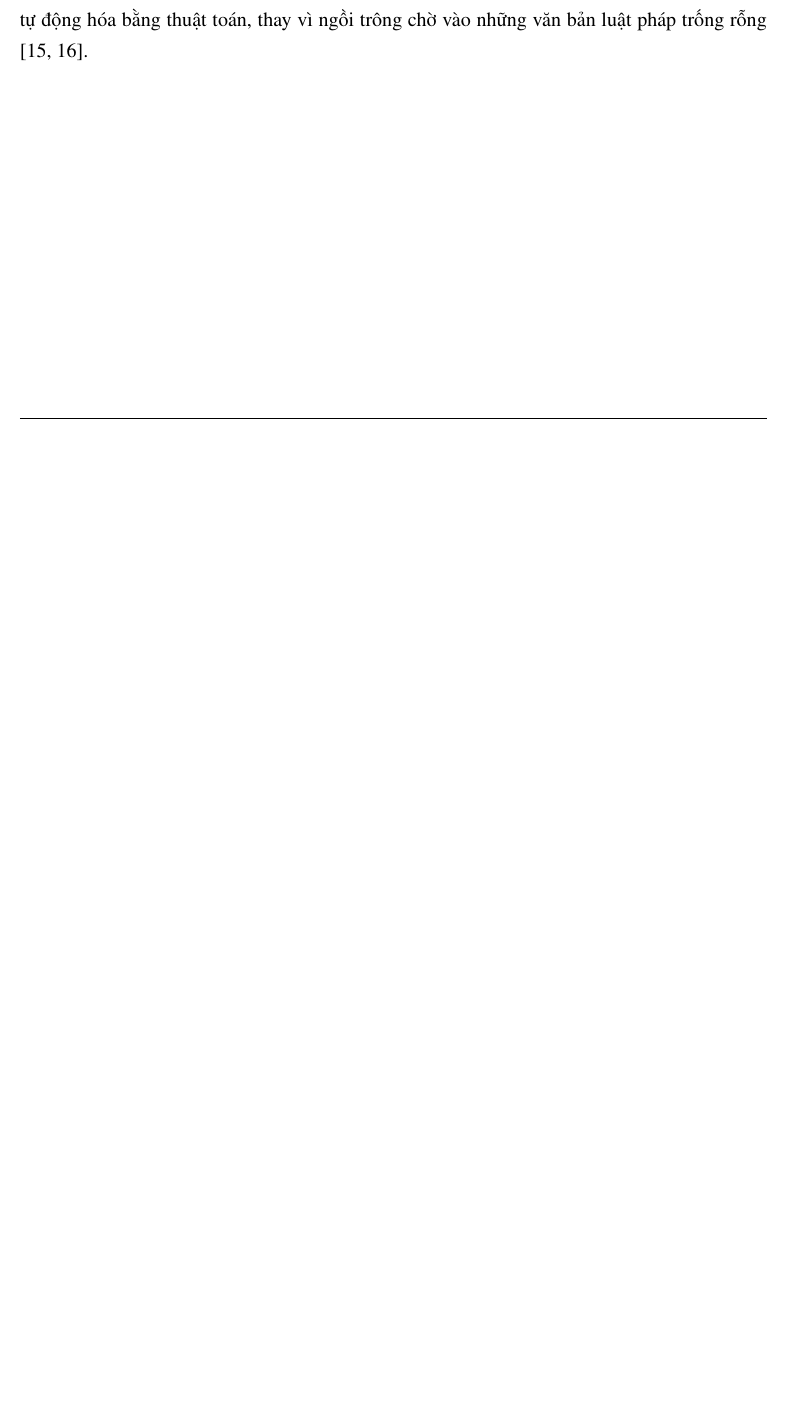
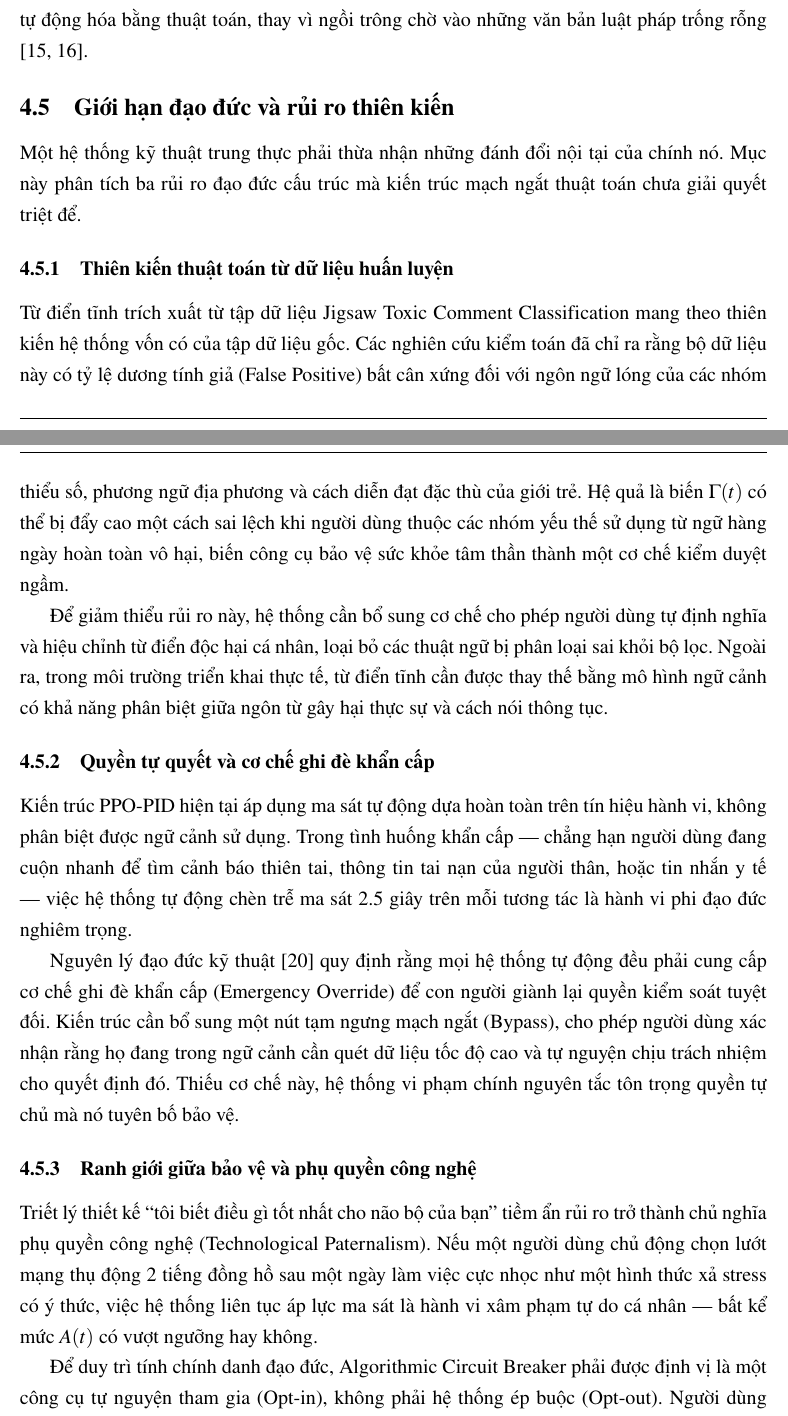
Before and after one commit to dvydinh/algorithmic-circuit-breaker, a LaTeX document (report/main.tex, which reads report/content/05_daoduc.tex): part of page 20 of 31 before the commit and two parts of pages 20 and 21 of 32 after it, the two joined at a grey line, cut so that both start at the same text, the shorter picture padded with empty space. Compiled offline with pdfLaTeX.

Commit message:
docs: add ethical limitations section addressing bias, override and paternalism

```diff
--- a/report/content/05_daoduc.tex
+++ b/report/content/05_daoduc.tex
@@ -31,3 +31,25 @@ Biến trạng thái phân tích được tối giản hóa thuần túy thao t
 Các nền tảng mạng xã hội đang liên tục tối ưu hóa thuật toán gợi ý mà cố tình lờ đi tính ngoại biên tâm lý - những hệ lụy thao túng và nhận thức đổ vỡ lên người dùng. Đồ án này khẳng định một nguyên tắc cốt lõi: kỹ sư phần mềm không chỉ chịu trách nhiệm về chức năng của dòng code, mà phải chịu trách nhiệm trực tiếp cho vòng lặp tương tác thiết kế nên hành vi mà hệ thống đó tạo ra.
 
 Việc chủ động thiết kế một mạch ngắt thuật toán phân cấp dựa trên học tăng cường sâu không đơn thuần là một bản vá kỹ thuật, mà là một tuyên ngôn đạo đức: chúng ta quy kết việc sử dụng máy học thuần túy để thao túng tâm lý vô thức là phi đạo đức, đồng thời khẳng định rằng kỹ sư phần mềm có quyền năng dùng chính trí tuệ nhân tạo để khắc chế trí tuệ nhân tạo. Trách nhiệm bảo vệ quyền tự chủ của con người trên không gian mạng hoàn toàn có thể được tự động hóa bằng thuật toán, thay vì ngồi trông chờ vào những văn bản luật pháp trống rỗng \cite{eu_dsa, vn_cybersec}.
+
+\subsection{Giới hạn đạo đức và rủi ro thiên kiến}
+
+Một hệ thống kỹ thuật trung thực phải thừa nhận những đánh đổi nội tại của chính nó. Mục này phân tích ba rủi ro đạo đức cấu trúc mà kiến trúc mạch ngắt thuật toán chưa giải quyết triệt để.
+
+\subsubsection{Thiên kiến thuật toán từ dữ liệu huấn luyện}
+
+Từ điển tĩnh trích xuất từ tập dữ liệu Jigsaw Toxic Comment Classification mang theo thiên kiến hệ thống vốn có của tập dữ liệu gốc. Các nghiên cứu kiểm toán đã chỉ ra rằng bộ dữ liệu này có tỷ lệ dương tính giả (False Positive) bất cân xứng đối với ngôn ngữ lóng của các nhóm thiểu số, phương ngữ địa phương và cách diễn đạt đặc thù của giới trẻ. Hệ quả là biến $\Gamma(t)$ có thể bị đẩy cao một cách sai lệch khi người dùng thuộc các nhóm yếu thế sử dụng từ ngữ hàng ngày hoàn toàn vô hại, biến công cụ bảo vệ sức khỏe tâm thần thành một cơ chế kiểm duyệt ngầm.
+
+Để giảm thiểu rủi ro này, hệ thống cần bổ sung cơ chế cho phép người dùng tự định nghĩa và hiệu chỉnh từ điển độc hại cá nhân, loại bỏ các thuật ngữ bị phân loại sai khỏi bộ lọc. Ngoài ra, trong môi trường triển khai thực tế, từ điển tĩnh cần được thay thế bằng mô hình ngữ cảnh có khả năng phân biệt giữa ngôn từ gây hại thực sự và cách nói thông tục.
+
+\subsubsection{Quyền tự quyết và cơ chế ghi đè khẩn cấp}
+
+Kiến trúc PPO-PID hiện tại áp dụng ma sát tự động dựa hoàn toàn trên tín hiệu hành vi, không phân biệt được ngữ cảnh sử dụng. Trong tình huống khẩn cấp — chẳng hạn người dùng đang cuộn nhanh để tìm cảnh báo thiên tai, thông tin tai nạn của người thân, hoặc tin nhắn y tế — việc hệ thống tự động chèn trễ ma sát 2.5 giây trên mỗi tương tác là hành vi phi đạo đức nghiêm trọng.
+
+Nguyên lý đạo đức kỹ thuật \cite{ieee_ethics} quy định rằng mọi hệ thống tự động đều phải cung cấp cơ chế ghi đè khẩn cấp (Emergency Override) để con người giành lại quyền kiểm soát tuyệt đối. Kiến trúc cần bổ sung một nút tạm ngưng mạch ngắt (Bypass), cho phép người dùng xác nhận rằng họ đang trong ngữ cảnh cần quét dữ liệu tốc độ cao và tự nguyện chịu trách nhiệm cho quyết định đó. Thiếu cơ chế này, hệ thống vi phạm chính nguyên tắc tôn trọng quyền tự chủ mà nó tuyên bố bảo vệ.
+
+\subsubsection{Ranh giới giữa bảo vệ và phụ quyền công nghệ}
+
+Triết lý thiết kế ``tôi biết điều gì tốt nhất cho não bộ của bạn'' tiềm ẩn rủi ro trở thành chủ nghĩa phụ quyền công nghệ (Technological Paternalism). Nếu một người dùng chủ động chọn lướt mạng thụ động 2 tiếng đồng hồ sau một ngày làm việc cực nhọc như một hình thức xả stress có ý thức, việc hệ thống liên tục áp lực ma sát là hành vi xâm phạm tự do cá nhân — bất kể mức $A(t)$ có vượt ngưỡng hay không.
+
+Để duy trì tính chính danh đạo đức, Algorithmic Circuit Breaker phải được định vị là một công cụ tự nguyện tham gia (Opt-in), không phải hệ thống ép buộc (Opt-out). Người dùng phải chủ động cài đặt và kích hoạt mạch ngắt, tương tự hành vi tự nguyện thắt dây an toàn trên xe. Kỹ sư không có quyền định nghĩa thay cho người dùng thế nào là ``thời gian ý nghĩa'' — hệ thống chỉ cung cấp dữ liệu phản hồi để cá nhân tự ra quyết định có chủ đích.
```
